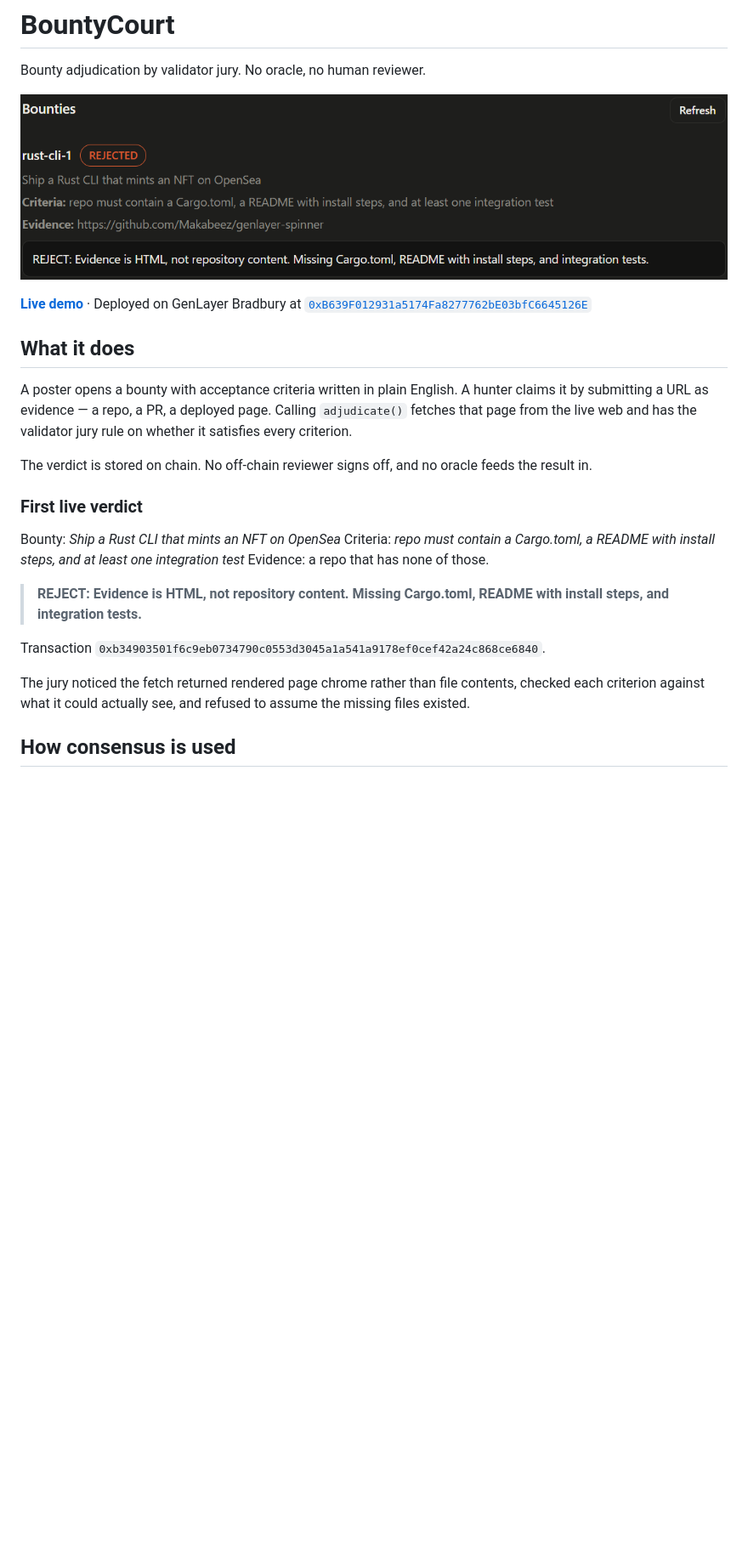
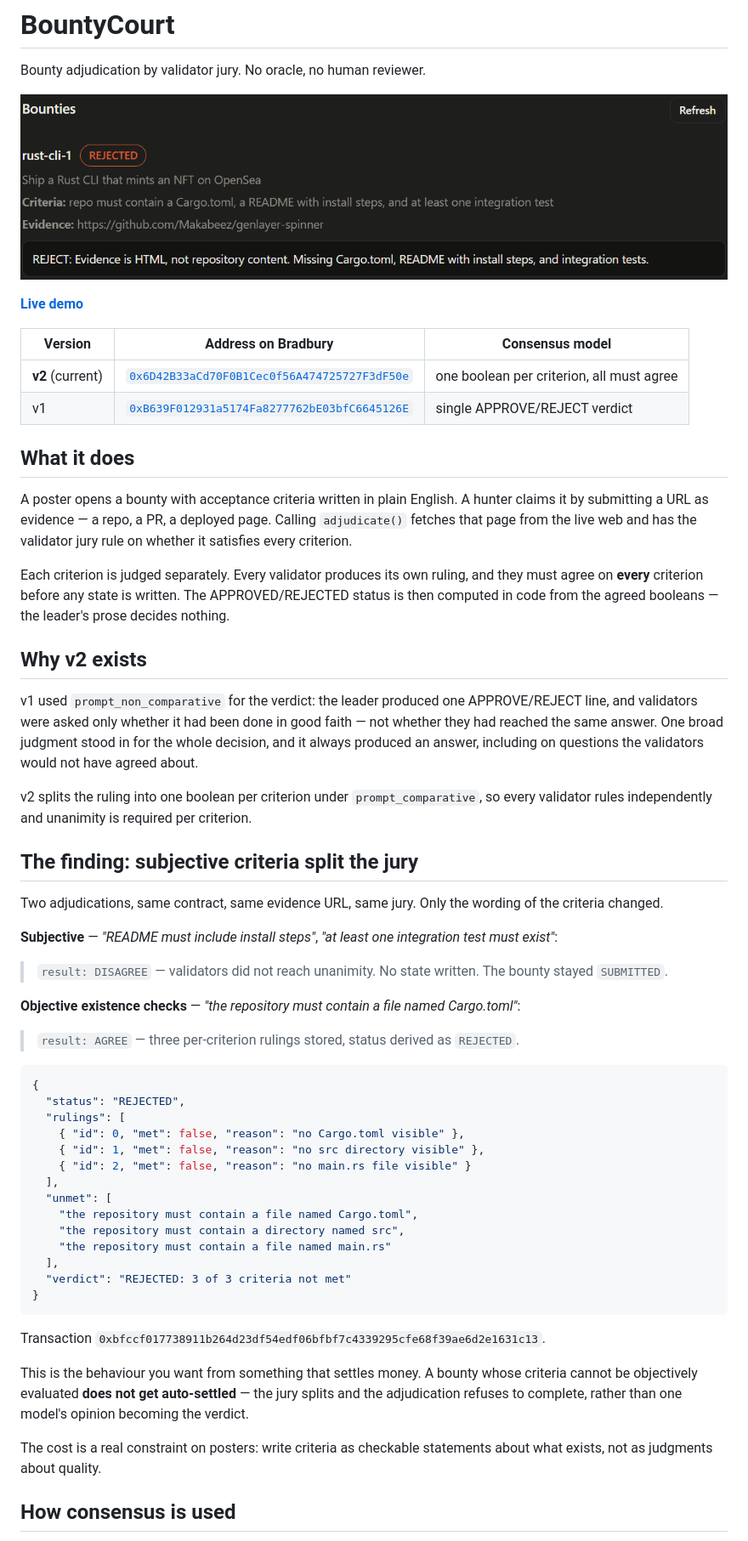
Before and after one commit to Makabeez/bountycourt-app, a Markdown page: README.md, the part around one of its changes. Shown at 85% size. GitHub-like rendering; blank space fills up the shorter version.

Commit message:
README: v2 per-criterion consensus, both addresses, known limits

````diff
--- a/README.md
+++ b/README.md
@@ -6,23 +6,57 @@ Bounty adjudication by validator jury. No oracle, no human reviewer.
 
-**[Live demo](https://makabeez.github.io/bountycourt-app/)** · Deployed on GenLayer Bradbury at [`0xB639F012931a5174Fa8277762bE03bfC6645126E`](https://makabeez.github.io/bountycourt-app/)
+**[Live demo](https://makabeez.github.io/bountycourt-app/)**
+
+| Version | Address on Bradbury | Consensus model |
+| --- | --- | --- |
+| **v2** (current) | [`0x6D42B33aCd70F0B1Cec0f56A474725727F3dF50e`](https://explorer-bradbury.genlayer.com/address/0x6D42B33aCd70F0B1Cec0f56A474725727F3dF50e) | one boolean per criterion, all must agree |
+| v1 | [`0xB639F012931a5174Fa8277762bE03bfC6645126E`](https://explorer-bradbury.genlayer.com/address/0xB639F012931a5174Fa8277762bE03bfC6645126E) | single APPROVE/REJECT verdict |
 
 ## What it does
 
 A poster opens a bounty with acceptance criteria written in plain English. A hunter claims it by submitting a URL as evidence — a repo, a PR, a deployed page. Calling `adjudicate()` fetches that page from the live web and has the validator jury rule on whether it satisfies every criterion.
 
-The verdict is stored on chain. No off-chain reviewer signs off, and no oracle feeds the result in.
+Each criterion is judged separately. Every validator produces its own ruling, and they must agree on **every** criterion before any state is written. The APPROVED/REJECTED status is then computed in code from the agreed booleans — the leader's prose decides nothing.
 
-### First live verdict
+## Why v2 exists
 
-Bounty: *Ship a Rust CLI that mints an NFT on OpenSea*
-Criteria: *repo must contain a Cargo.toml, a README with install steps, and at least one integration test*
-Evidence: a repo that has none of those.
+v1 used `prompt_non_comparative` for the verdict: the leader produced one APPROVE/REJECT line, and validators were asked only whether it had been done in good faith — not whether they had reached the same answer. One broad judgment stood in for the whole decision, and it always produced an answer, including on questions the validators would not have agreed about.
 
-> **REJECT: Evidence is HTML, not repository content. Missing Cargo.toml, README with install steps, and integration tests.**
+v2 splits the ruling into one boolean per criterion under `prompt_comparative`, so every validator rules independently and unanimity is required per criterion.
 
-Transaction `0xb34903501f6c9eb0734790c0553d3045a1a541a9178ef0cef42a24c868ce6840`.
+## The finding: subjective criteria split the jury
 
-The jury noticed the fetch returned rendered page chrome rather than file contents, checked each criterion against what it could actually see, and refused to assume the missing files existed.
+Two adjudications, same contract, same evidence URL, same jury. Only the wording of the criteria changed.
+
+**Subjective** — *"README must include install steps"*, *"at least one integration test must exist"*:
+
+> `result: DISAGREE` — validators did not reach unanimity. No state written. The bounty stayed `SUBMITTED`.
+
+**Objective existence checks** — *"the repository must contain a file named Cargo.toml"*:
+
+> `result: AGREE` — three per-criterion rulings stored, status derived as `REJECTED`.
+
+```json
+{
+  "status": "REJECTED",
+  "rulings": [
+    { "id": 0, "met": false, "reason": "no Cargo.toml visible" },
+    { "id": 1, "met": false, "reason": "no src directory visible" },
+    { "id": 2, "met": false, "reason": "no main.rs file visible" }
+  ],
+  "unmet": [
+    "the repository must contain a file named Cargo.toml",
+    "the repository must contain a directory named src",
+    "the repository must contain a file named main.rs"
+  ],
+  "verdict": "REJECTED: 3 of 3 criteria not met"
+}
+```
+
+Transaction `0xbfccf017738911b264d23df54edf06bfbf7c4339295cfe68f39ae6d2e1631c13`.
+
+This is the behaviour you want from something that settles money. A bounty whose criteria cannot be objectively evaluated **does not get auto-settled** — the jury splits and the adjudication refuses to complete, rather than one model's opinion becoming the verdict.
+
+The cost is a real constraint on posters: write criteria as checkable statements about what exists, not as judgments about quality.
 
 ## How consensus is used
 
````
Also changed, not shown: other parts of README.md (+19 -16 lines).
